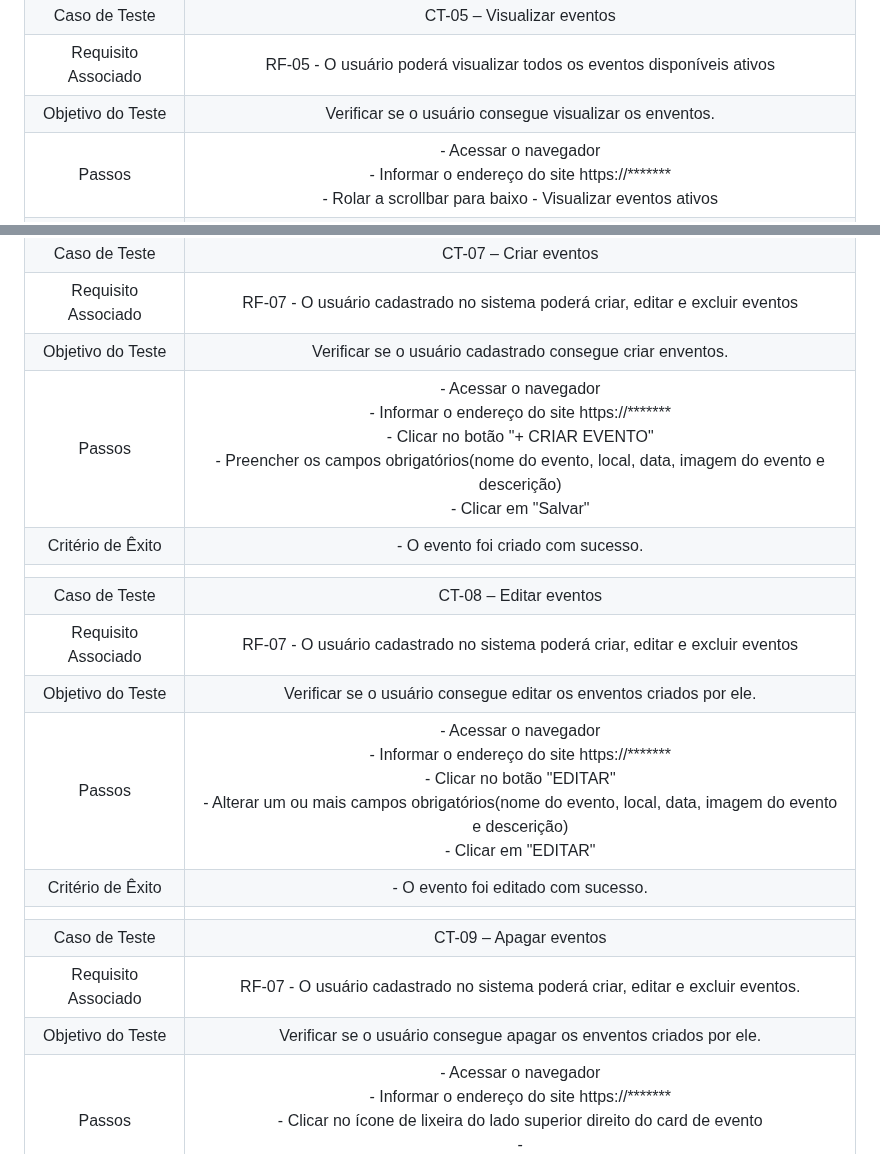
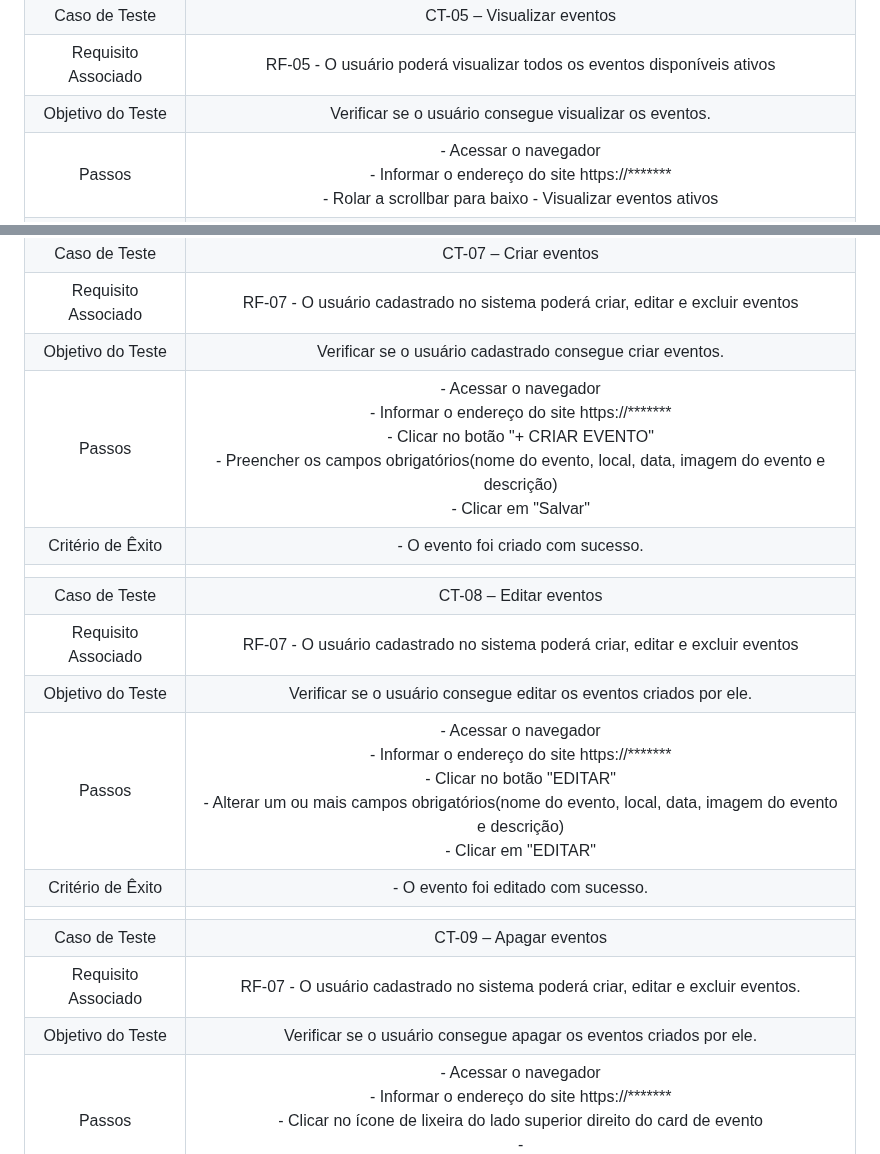
Before and after one commit to ICEI-PUC-Minas-PMV-ADS/pmv-ads-2024-1-e2-proj-int-t8-pmv-ads-2024-1-e2-roda-velha, a Markdown page: docs/08-Plano de Testes de Software.md, 2 parts joined by grey strips. Rendered like a GitHub page.

Commit message:
Fix markdown errors on project

```diff
--- a/docs/08-Plano de Testes de Software.md
+++ b/docs/08-Plano de Testes de Software.md
@@ -27,7 +27,7 @@
 |   |   |
 | Caso de Teste  | CT-05    –  Visualizar eventos |
 |Requisito Associado | RF-05 - O usuário poderá visualizar todos os eventos disponíveis ativos |
-| Objetivo do Teste  | Verificar se o usuário consegue visualizar os enventos. |
+| Objetivo do Teste  | Verificar se o usuário consegue visualizar os eventos. |
 | Passos  | - Acessar o navegador <br> - Informar o endereço do site https://*******<br> - Rolar a scrollbar para baixo - Visualizar eventos ativos
 |Critério de Êxito | - Os eventos aparecerem para o usuário visualizar. |
 |   |   |
@@ -39,19 +39,19 @@
 |   |   |
 | Caso de Teste  | CT-07  – Criar eventos |
 |Requisito Associado | RF-07 - O usuário cadastrado no sistema poderá criar, editar e excluir eventos |
-| Objetivo do Teste  | Verificar se o usuário cadastrado consegue criar enventos. |
-| Passos  | - Acessar o navegador <br> - Informar o endereço do site https://*******<br> - Clicar no botão "+ CRIAR EVENTO" <br> - Preencher os campos obrigatórios(nome do evento, local, data, imagem do evento e descerição) <br> - Clicar em "Salvar" |
+| Objetivo do Teste  | Verificar se o usuário cadastrado consegue criar eventos. |
+| Passos  | - Acessar o navegador <br> - Informar o endereço do site https://*******<br> - Clicar no botão "+ CRIAR EVENTO" <br> - Preencher os campos obrigatórios(nome do evento, local, data, imagem do evento e descrição) <br> - Clicar em "Salvar" |
 |Critério de Êxito | - O evento foi criado com sucesso. |
 |   |   |
 | Caso de Teste  | CT-08    – Editar eventos |
 |Requisito Associado | RF-07 - O usuário cadastrado no sistema poderá criar, editar e excluir eventos |
-| Objetivo do Teste  | Verificar se o usuário consegue editar os enventos criados por ele. |
-| Passos  | - Acessar o navegador <br> - Informar o endereço do site https://*******<br> - Clicar no botão "EDITAR" <br> - Alterar um ou mais campos obrigatórios(nome do evento, local, data, imagem do evento e descerição) <br> - Clicar em "EDITAR" |
+| Objetivo do Teste  | Verificar se o usuário consegue editar os eventos criados por ele. |
+| Passos  | - Acessar o navegador <br> - Informar o endereço do site https://*******<br> - Clicar no botão "EDITAR" <br> - Alterar um ou mais campos obrigatórios(nome do evento, local, data, imagem do evento e descrição) <br> - Clicar em "EDITAR" |
 |Critério de Êxito | - O evento foi editado com sucesso.
 |   |   |
 | Caso de Teste  | CT-09    – Apagar eventos |
 |Requisito Associado | RF-07  - O usuário cadastrado no sistema poderá criar, editar e excluir eventos. |
-| Objetivo do Teste  | Verificar se o usuário consegue apagar os enventos criados por ele. |
+| Objetivo do Teste  | Verificar se o usuário consegue apagar os eventos criados por ele. |
 | Passos  | - Acessar o navegador <br> - Informar o endereço do site https://*******<br> - Clicar no ícone de lixeira do lado superior direito do card de evento <br> - <br> - Clicar em "CONFIRMAR" |
 |Critério de Êxito | - O evento foi apagado com sucesso. |
 |   |   |
```
Also changed, not shown: docs/02-Especificação do Projeto.md (+1 -1 lines), docs/03-Metodologia.md (+1 -1 lines).
